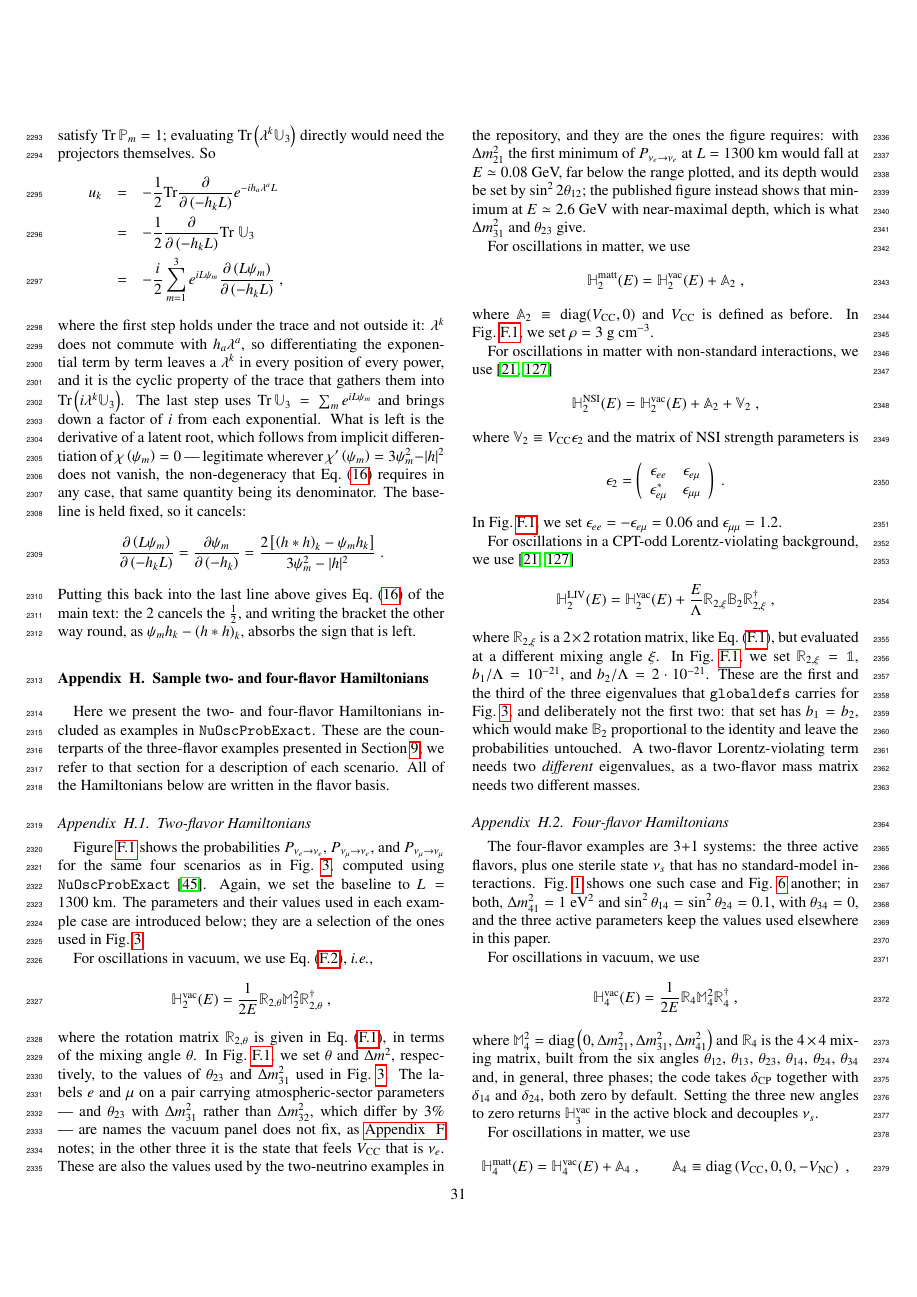
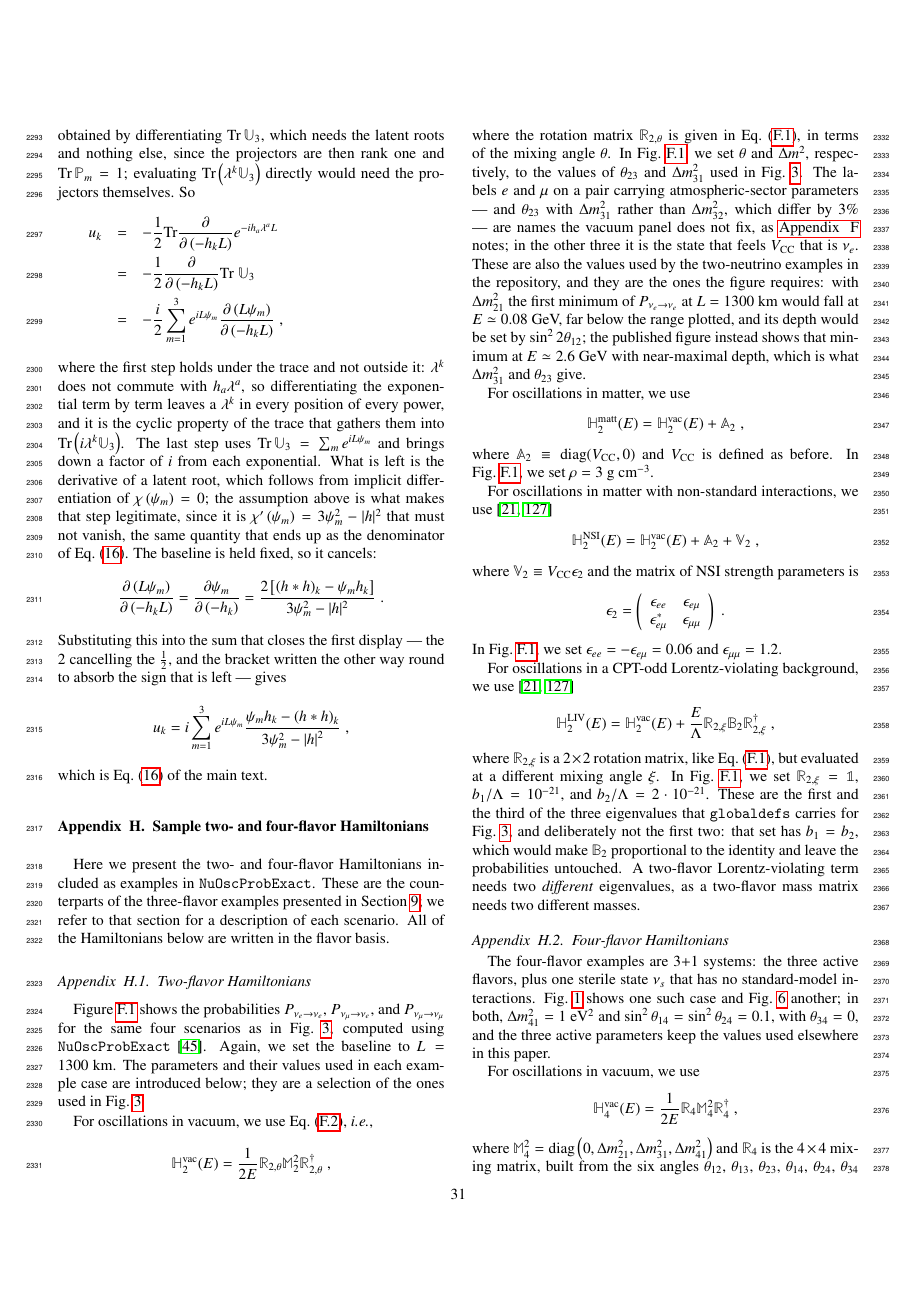
Before and after one commit to mbustama/NuOscProbExact, a LaTeX paper (resources/paper/main.tex): page 31 of 34. Compiled offline with pdfLaTeX.

Commit message:
Show Appendix G the equation it derives, and state its one assumption once
An appendix called "Derivation of Eq. (16)" ended by asserting that the
result was an equation eleven pages earlier.  It now displays it,
unnumbered, and says which equation it is -- and the instruction that
gets there names the sum it substitutes into, rather than "the last line
above", which pointed at the derivative being substituted.

Non-degeneracy is now assumed once, at the top, where both uses hang off
it: Tr P_m = 1 needs rank-one projectors, and implicit differentiation
of chi(psi_m) = 0 needs chi'(psi_m) != 0.  Spelling out the second and
leaving the first implicit invited the reader to wonder what the
difference was.

Eight equation labels in the paper were dead -- five on equation*
environments, which number nothing and can never be cited, and two on
numbered equations that nothing refers to.  Removed, after checking each
against the paper, the tests and the docs.  Every numbered equation in
the paper is now referenced: 28 labels, 28 numbers, none dangling.

Co-Authored-By: Claude Opus 5 <noreply@anthropic.com>

```diff
--- a/resources/paper/main.tex
+++ b/resources/paper/main.tex
@@ -1730,14 +1725,14 @@ Those cases also fix the labels that vacuum leaves free, each in its own way.  T
 \label{app:derivation_uk_expanded}
 \appresetfloats
 
-We start from the definition $u_k = -\frac{i}{2}{\rm Tr}\left(\lambda^k \mathbb{U}_3\right)$ of Section \ref{sec:readings}.  It lets $u_k$ be had by differentiating ${\rm Tr}\,\mathbb{U}_3$, which needs the latent roots and nothing else, since the projectors of \equ{sylvester} satisfy ${\rm Tr}\,\mathbb{P}_m = 1$; evaluating ${\rm Tr}\left(\lambda^k \mathbb{U}_3\right)$ directly would need the projectors themselves.  So
+We start from the definition $u_k = -\frac{i}{2}{\rm Tr}\left(\lambda^k \mathbb{U}_3\right)$ of Section \ref{sec:readings}, and assume throughout the non-degenerate spectrum that \equ{sylvester} and \equ{uk_expanded} both require.  The definition lets $u_k$ be obtained by differentiating ${\rm Tr}\,\mathbb{U}_3$, which needs the latent roots and nothing else, since the projectors are then rank one and ${\rm Tr}\,\mathbb{P}_m = 1$; evaluating ${\rm Tr}\left(\lambda^k \mathbb{U}_3\right)$ directly would need the projectors themselves.  So
 \begin{eqnarray*}
  u_k
  &=& -\frac{1}{2}{\rm Tr}\frac{\partial}{\partial\left(-h_kL\right)}e^{-ih_a\lambda^aL}  \\
  &=& -\frac{1}{2}\frac{\partial}{\partial\left(-h_kL\right)}{\rm Tr}~\mathbb{U}_3 \\
  &=& -\frac{i}{2}\sum_{m=1}^3 e^{iL\psi_m} \frac{\partial\left(L\psi_m\right)}{\partial\left(-h_kL\right)} \;,
 \end{eqnarray*}
-where the first step holds under the trace and not outside it: $\lambda^k$ does not commute with $h_a \lambda^a$, so differentiating the exponential term by term leaves a $\lambda^k$ in every position of every power, and it is the cyclic property of the trace that gathers them into ${\rm Tr}\left(i \lambda^k \mathbb{U}_3\right)$.  The last step uses ${\rm Tr}\,\mathbb{U}_3 = \sum_m e^{iL\psi_m}$ and brings down a factor of $i$ from each exponential.  What is left is the derivative of a latent root, which follows from implicit differentiation of $\chi\left(\psi_m\right) = 0$ --- legitimate wherever $\chi^\prime\left(\psi_m\right) = 3\psi_m^2 - \lvert h \rvert^2$ does not vanish, the non-degeneracy that \equ{uk_expanded} requires in any case, that same quantity being its denominator.  The baseline is held fixed, so it cancels:
+where the first step holds under the trace and not outside it: $\lambda^k$ does not commute with $h_a \lambda^a$, so differentiating the exponential term by term leaves a $\lambda^k$ in every position of every power, and it is the cyclic property of the trace that gathers them into ${\rm Tr}\left(i \lambda^k \mathbb{U}_3\right)$.  The last step uses ${\rm Tr}\,\mathbb{U}_3 = \sum_m e^{iL\psi_m}$ and brings down a factor of $i$ from each exponential.  What is left is the derivative of a latent root, which follows from implicit differentiation of $\chi\left(\psi_m\right) = 0$; the assumption above is what makes that step legitimate, since it is $\chi^\prime\left(\psi_m\right) = 3\psi_m^2 - \lvert h \rvert^2$ that must not vanish, the same quantity that ends up as the denominator of \equ{uk_expanded}.  The baseline is held fixed, so it cancels:
 \begin{equation*}
  \frac{\partial\left(L\psi_m\right)}{\partial\left(-h_kL\right)}
  =
@@ -1745,7 +1740,14 @@ where the first step holds under the trace and not outside it: $\lambda^k$ does
  =
  \frac{2\left[\left(h \ast h\right)_k - \psi_m h_k\right]}{3\psi_m^2-\lvert h \rvert^2} \;.
 \end{equation*}
-Putting this back into the last line above gives \equ{uk_expanded} of the main text: the $2$ cancels the $\tfrac{1}{2}$, and writing the bracket the other way round, as $\psi_m h_k - \left(h \ast h\right)_k$, absorbs the sign that is left.
+Substituting this into the sum that closes the first display --- the $2$ cancelling the $\tfrac{1}{2}$, and the bracket written the other way round to absorb the sign that is left --- gives
+\begin{equation*}
+ u_k
+ =
+ i\sum_{m=1}^3
+ e^{i L \psi_m} \frac{\psi_m h_k - \left(h \ast h\right)_k}{3\psi_m^2 - \left\vert h \right\vert^2} \;,
+\end{equation*}
+which is \equ{uk_expanded} of the main text.
 
 
 %%%%%%%%%%%%%%%%%%%%%%%%%%%%%%%%%%%%%%%%%%%%%%%%%%%%%%%%%%%%%%%%%%%%%%%%%%%%%%%
@@ -1775,7 +1777,6 @@ where the rotation matrix $\mathbb{R}_{2,\theta}$ is given in \equ{u_rotation_2n
 
 For oscillations in matter, we use
 \begin{equation*}
- \label{equ:h2_matt}
  \mathbb{H}_2^{\rm matt}(E)
  =
  \mathbb{H}_2^{\rm vac}(E)  + \mathbb{A}_2 \;,
@@ -1784,7 +1785,6 @@ where $\mathbb{A}_2 \equiv {\rm diag}(V_{\rm CC}, 0)$ and $V_{\rm CC}$ is define
 
 For oscillations in matter with non-standard interactions, we use\ \cite{GonzalezGarcia:2004wg, GonzalezGarcia:2005xw}
 \begin{equation*}
- \label{equ:h2_nsi}
  \mathbb{H}_2^{\rm NSI}(E)
  =
  \mathbb{H}_2^{\rm vac}(E) + \mathbb{A}_2 + \mathbb{V}_2 \;,
```
Also changed, not shown: resources/paper/main.tex (6 more changed lines).
